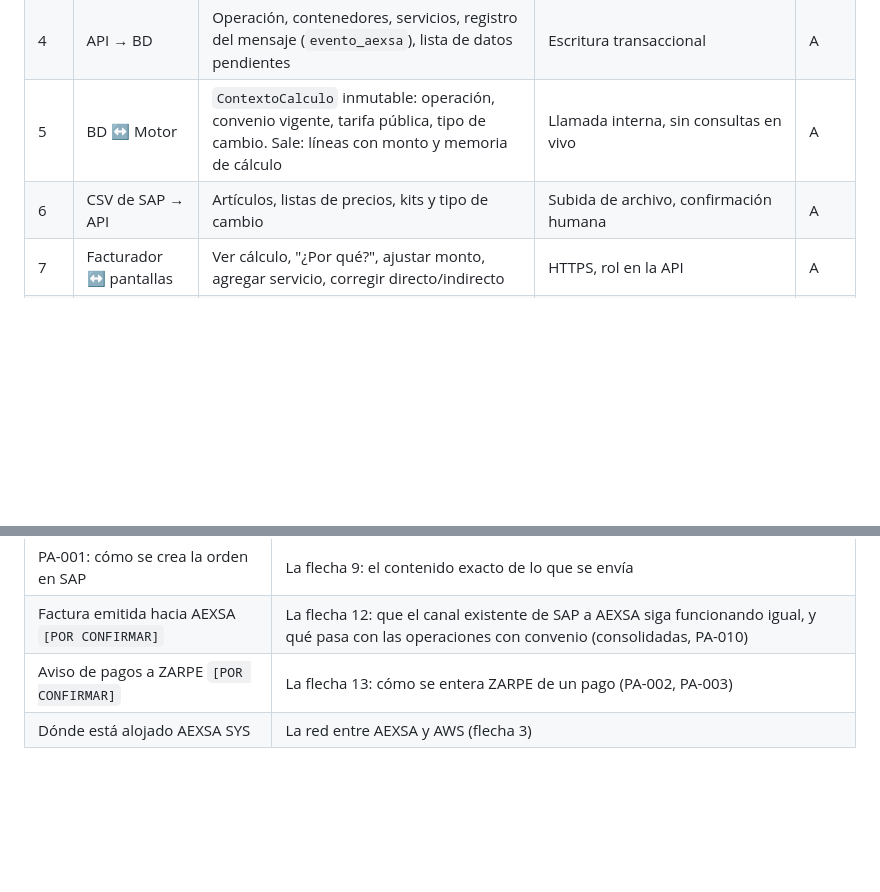
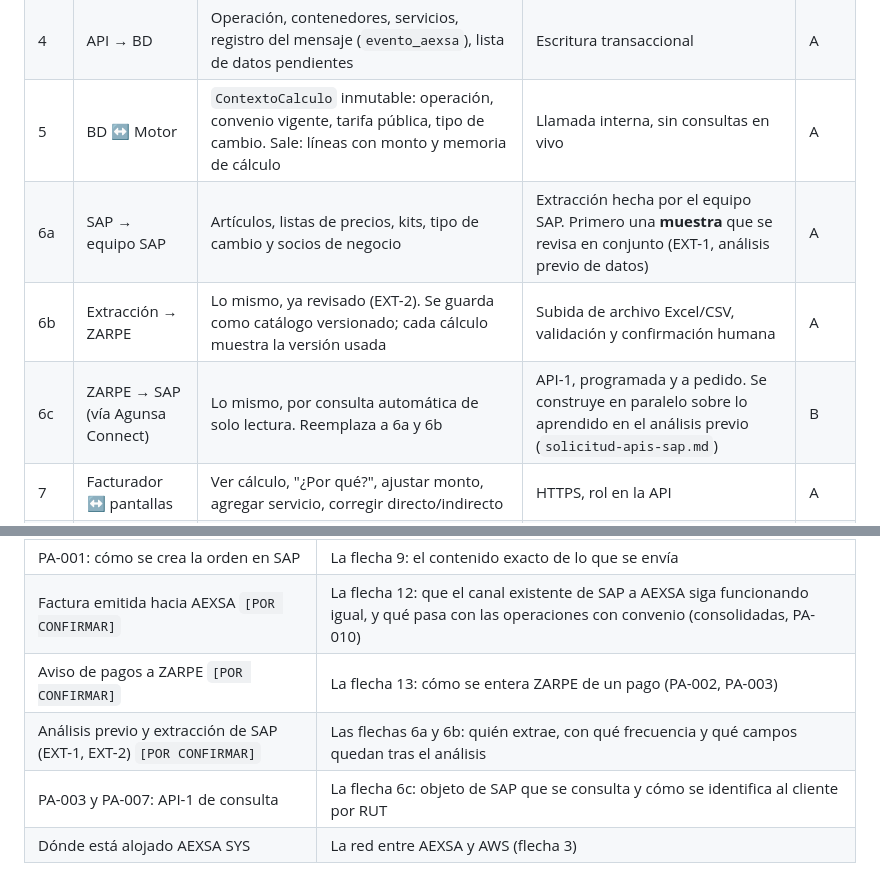
Before and after one commit to FelipePonceAgunsa/APPSFacturacion, a Markdown page: docs/arquitectura/diagramas-flujo-datos.md, 2 parts joined by grey strips. Drawn GitHub-style; blank space fills up the shorter version.

```diff
--- a/docs/arquitectura/diagramas-flujo-datos.md
+++ b/docs/arquitectura/diagramas-flujo-datos.md
@@ -102,7 +108,9 @@ flowchart TB
 | 3 | AEXSA → ZARPE | `EventoFacturable`: operación, documento de carga, tipo de carga, sentido, tipo de retiro, convenio declarado, terminal, DIN/DUS, partes, contenedores, servicios prestados. **Sin montos tecleados a mano** | `POST /aexsa/eventos`, con reintentos, idempotente por `operacionIdAexsa` + `version` | A |
 | 4 | API → BD | Operación, contenedores, servicios, registro del mensaje (`evento_aexsa`), lista de datos pendientes | Escritura transaccional | A |
 | 5 | BD ↔ Motor | `ContextoCalculo` inmutable: operación, convenio vigente, tarifa pública, tipo de cambio. Sale: líneas con monto y memoria de cálculo | Llamada interna, sin consultas en vivo | A |
-| 6 | CSV de SAP → API | Artículos, listas de precios, kits y tipo de cambio | Subida de archivo, confirmación humana | A |
+| 6a | SAP → equipo SAP | Artículos, listas de precios, kits, tipo de cambio y socios de negocio | Extracción hecha por el equipo SAP. Primero una **muestra** que se revisa en conjunto (EXT-1, análisis previo de datos) | A |
+| 6b | Extracción → ZARPE | Lo mismo, ya revisado (EXT-2). Se guarda como catálogo versionado; cada cálculo muestra la versión usada | Subida de archivo Excel/CSV, validación y confirmación humana | A |
+| 6c | ZARPE → SAP (vía Agunsa Connect) | Lo mismo, por consulta automática de solo lectura. Reemplaza a 6a y 6b | API-1, programada y a pedido. Se construye en paralelo sobre lo aprendido en el análisis previo (`solicitud-apis-sap.md`) | B |
 | 7 | Facturador ↔ pantallas | Ver cálculo, "¿Por qué?", ajustar monto, agregar servicio, corregir directo/indirecto | HTTPS, rol en la API | A |
 | 8 | OFA → Outbox | OFA validada y mensaje de envío, **misma transacción** | Escritura en BD | B |
 | 9 | Worker → SAP | `OfaDto`: destinatarios con líneas (artículo SAP, cantidad, tarifa, moneda, monto), clave de idempotencia | Vía Agunsa Connect, reintentos con espera creciente | B |
@@ -280,4 +338,6 @@ Ver `arquitectura-despliegue.md`, §1. En resumen: Angular en S3 + CloudFront (c
 | PA-001: cómo se crea la orden en SAP | La flecha 9: el contenido exacto de lo que se envía |
 | Factura emitida hacia AEXSA `[POR CONFIRMAR]` | La flecha 12: que el canal existente de SAP a AEXSA siga funcionando igual, y qué pasa con las operaciones con convenio (consolidadas, PA-010) |
 | Aviso de pagos a ZARPE `[POR CONFIRMAR]` | La flecha 13: cómo se entera ZARPE de un pago (PA-002, PA-003) |
+| Análisis previo y extracción de SAP (EXT-1, EXT-2) `[POR CONFIRMAR]` | Las flechas 6a y 6b: quién extrae, con qué frecuencia y qué campos quedan tras el análisis |
+| PA-003 y PA-007: API-1 de consulta | La flecha 6c: objeto de SAP que se consulta y cómo se identifica al cliente por RUT |
 | Dónde está alojado AEXSA SYS | La red entre AEXSA y AWS (flecha 3) |
```
Also changed, not shown: other parts of docs/arquitectura/diagramas-flujo-datos.md (+60 -4 lines), docs/arquitectura/diagramas-uml/01-componentes-flujo-de-datos.png, docs/arquitectura/diagramas-uml/02-secuencia-aexsa-a-zarpe.png, docs/arquitectura/diagramas-uml/03-secuencia-zarpe-a-sap.png, docs/arquitectura/diagramas-uml/05-secuencia-catalogo-sap.png (added), 2 other files.
